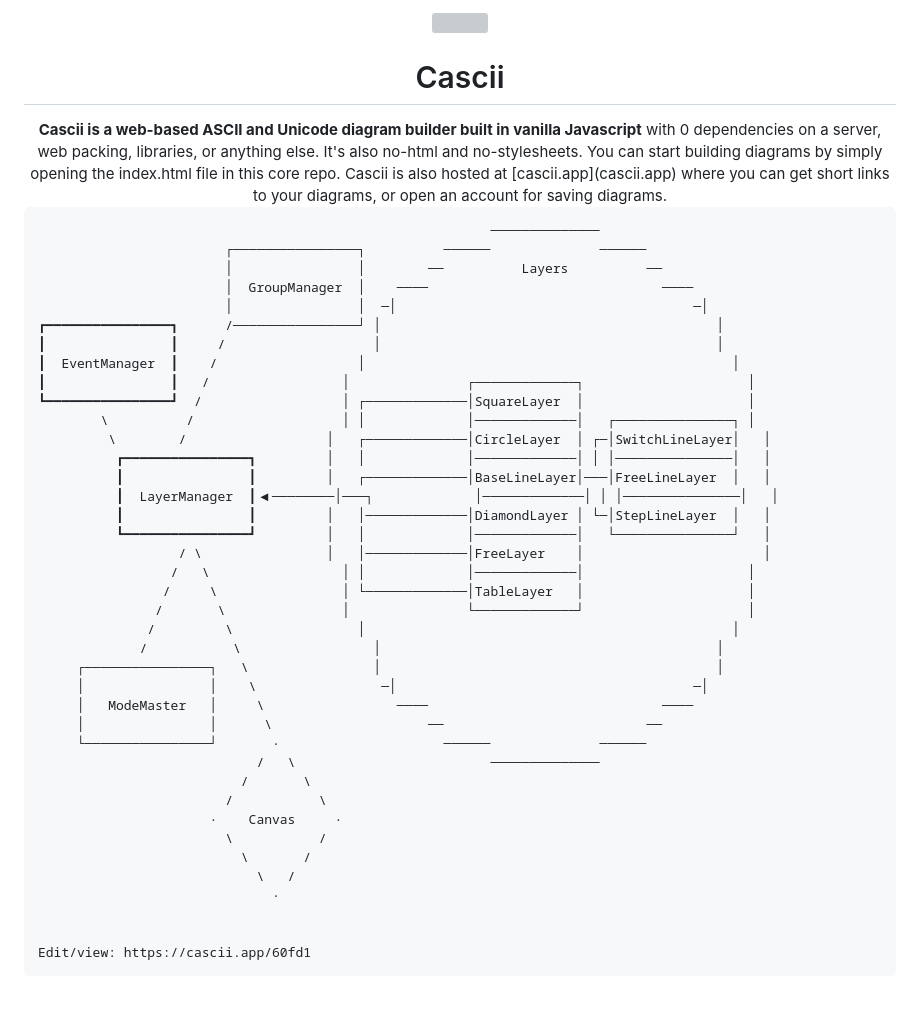
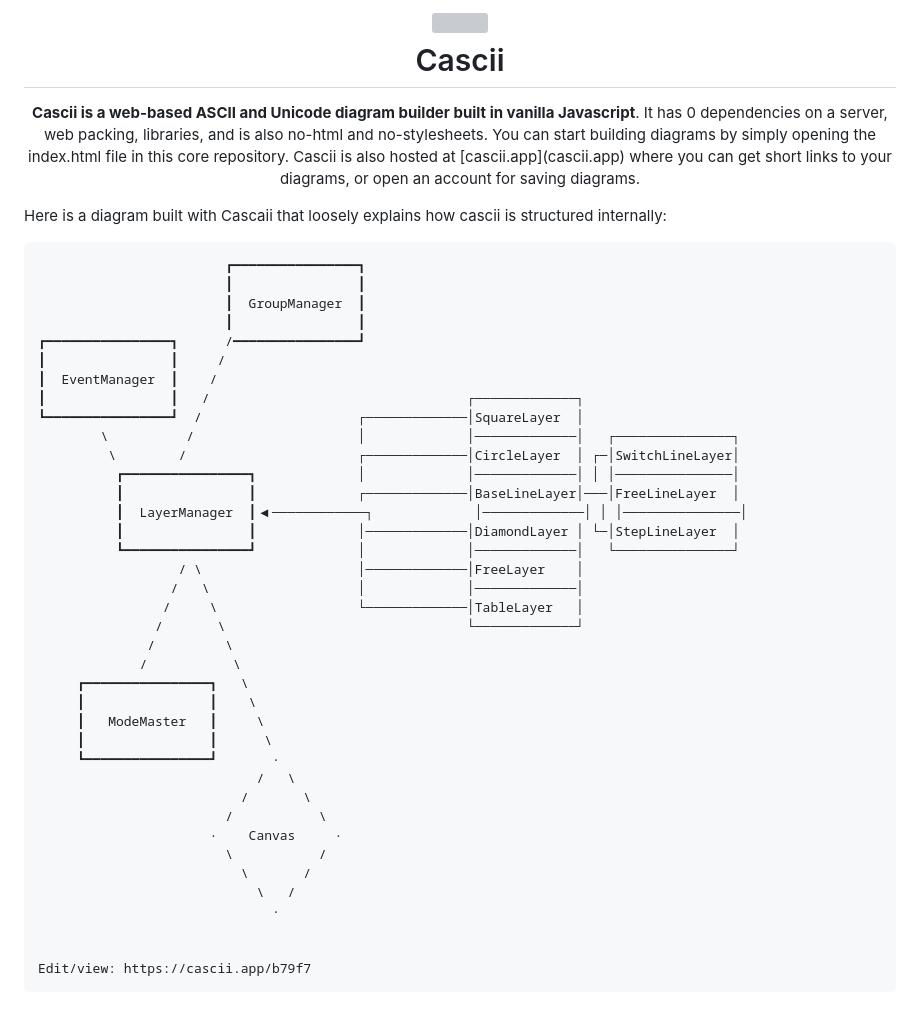
Before and after one commit to damajor/cascii-core, a Markdown page: README.md, the part around the change. GitHub-like rendering; grey boxes are pictures that could not be loaded.

````diff
--- a/README.md
+++ b/README.md
@@ -1,39 +1,43 @@
-<center><img src="https://i.postimg.cc/FzK68HLQ/cascii-logo.png" width="100">
-<h1>Cascii</h1>
-<b>Cascii is a web-based ASCII and Unicode diagram builder built in vanilla Javascript</b> with 0 dependencies on a server, web packing, libraries, or anything else. It's also no-html and no-stylesheets. You can start building diagrams by simply opening the index.html file in this core repo. Cascii is also hosted at [cascii.app](cascii.app) where you can get short links to your diagrams, or open an account for saving diagrams.
-</center>
+<h1 align="center">
+<br>
+<img src="https://i.postimg.cc/FzK68HLQ/cascii-logo.png" width="150">
+<br>
+Cascii
+  <br>
+</h1>
+<p align="center"><b>Cascii is a web-based ASCII and Unicode diagram builder built in vanilla Javascript</b>. It has 0 dependencies on a server, web packing, libraries, and is also no-html and no-stylesheets. You can start building diagrams by simply opening the index.html file in this core repository. Cascii is also hosted at [cascii.app](cascii.app) where you can get short links to your diagrams, or open an account for saving diagrams.</p>
 
+Here is a diagram built with Cascaii that loosely explains how cascii is structured internally:
 
 ```
-                                                          ──────────────
-                        ┌────────────────┐          ──────              ──────
-                        │                │        ──          Layers          ──
-                        │  GroupManager  │    ────                              ────
-                        │                │  ─│                                      ─│
-┏━━━━━━━━━━━━━━━━┓      /────────────────┘ │                                           │
-┃                ┃     /                   │                                           │
-┃  EventManager  ┃    /                  │                                               │
-┃                ┃   /                 │               ┌─────────────┐                     │
-┗━━━━━━━━━━━━━━━━┛  /                  │ ┌─────────────│SquareLayer  │                     │
-        \          /                   │ │             │─────────────│   ┌───────────────┐ │
-         \        /                  │   ┌─────────────│CircleLayer  │ ┌─│SwitchLineLayer│   │
-          ┏━━━━━━━━━━━━━━━━┓         │   │             │─────────────│ │ │───────────────│   │
-          ┃                ┃         │   ┌─────────────│BaseLineLayer│───│FreeLineLayer  │   │
-          ┃  LayerManager  ┃◀────────│───┐             │─────────────│ │ │───────────────│   │
-          ┃                ┃         │   │─────────────│DiamondLayer │ └─│StepLineLayer  │   │
-          ┗━━━━━━━━━━━━━━━━┛         │   │             │─────────────│   └───────────────┘   │
-                  / \                │   │─────────────│FreeLayer    │                       │
-                 /   \                 │ │             │─────────────│                     │
-                /     \                │ └─────────────│TableLayer   │                     │
-               /       \               │               └─────────────┘                     │
-              /         \                │                                               │
-             /           \                 │                                           │
-     ┌────────────────┐   \                │                                           │
-     │                │    \                ─│                                      ─│
-     │   ModeMaster   │     \                 ────                              ────
-     │                │      \                    ──                          ──
-     └────────────────┘       ·                     ──────              ──────
-                            /   \                         ──────────────
+                        ┏━━━━━━━━━━━━━━━━┓
+                        ┃                ┃
+                        ┃  GroupManager  ┃
+                        ┃                ┃
+┏━━━━━━━━━━━━━━━━┓      /━━━━━━━━━━━━━━━━┛
+┃                ┃     /
+┃  EventManager  ┃    /
+┃                ┃   /                                 ┌─────────────┐
+┗━━━━━━━━━━━━━━━━┛  /                    ┌─────────────│SquareLayer  │
+        \          /                     │             │─────────────│   ┌───────────────┐
+         \        /                      ┌─────────────│CircleLayer  │ ┌─│SwitchLineLayer│
+          ┏━━━━━━━━━━━━━━━━┓             │             │─────────────│ │ │───────────────│
+          ┃                ┃             ┌─────────────│BaseLineLayer│───│FreeLineLayer  │
+          ┃  LayerManager  ┃◀────────────┐             │─────────────│ │ │───────────────│
+          ┃                ┃             │─────────────│DiamondLayer │ └─│StepLineLayer  │
+          ┗━━━━━━━━━━━━━━━━┛             │             │─────────────│   └───────────────┘
+                  / \                    │─────────────│FreeLayer    │
+                 /   \                   │             │─────────────│
+                /     \                  └─────────────│TableLayer   │
+               /       \                               └─────────────┘
+              /         \
+             /           \
+     ┏━━━━━━━━━━━━━━━━┓   \
+     ┃                ┃    \
+     ┃   ModeMaster   ┃     \
+     ┃                ┃      \
+     ┗━━━━━━━━━━━━━━━━┛       ·
+                            /   \
                           /       \
                         /           \
                       ·    Canvas     ·
@@ -43,5 +47,5 @@
                               ·
 
 
-Edit/view: https://cascii.app/60fd1
+Edit/view: https://cascii.app/b79f7
 ```
````
